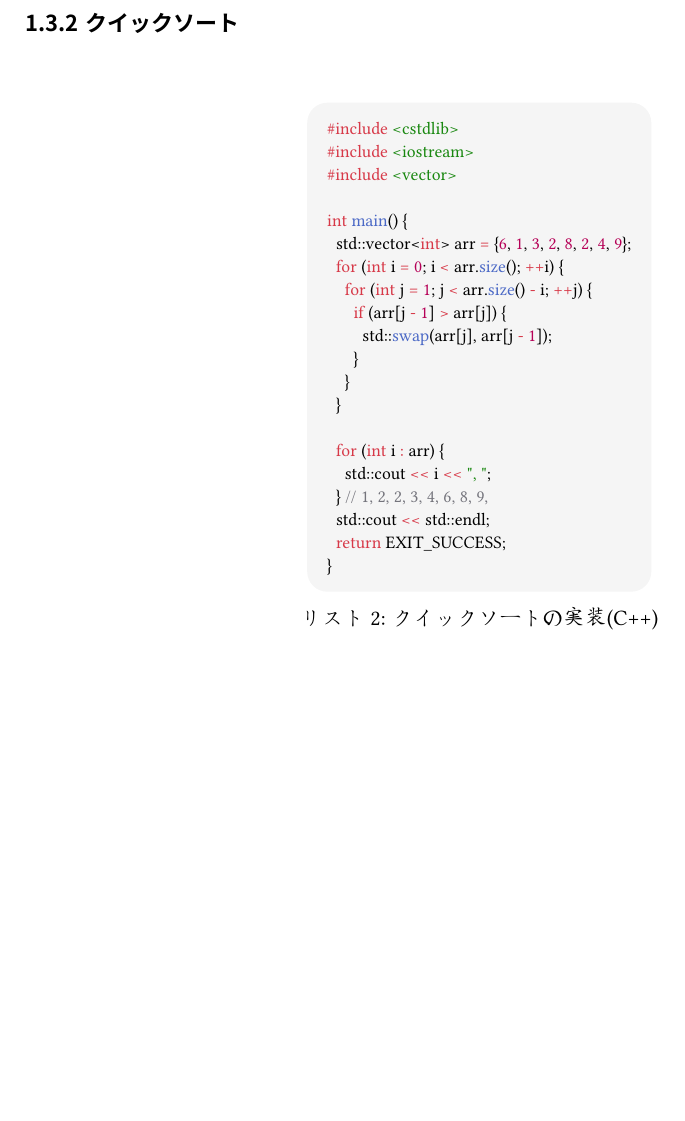
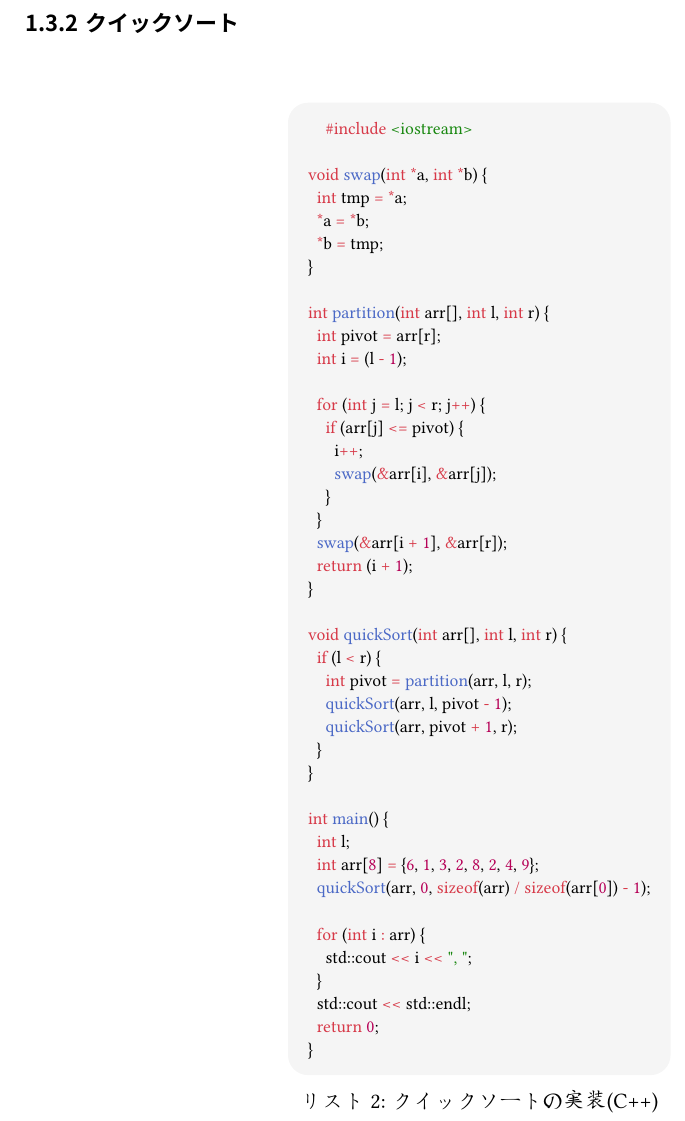
Before and after one commit to donabe8898/typst-slide, a Typst document (opc/Algorithm/01/main.typ): part of page 7 of 7, cut so that both start at the same text, the shorter picture padded with empty space. Compiled offline with Typst 0.15; a missing font is replaced by an installed copy or a similar font.

Commit message:
quicksort
Signed-off-by: donabe8898 <60559703+donabe8898@users.noreply.github.com>

````diff
--- a/opc/Algorithm/01/main.typ
+++ b/opc/Algorithm/01/main.typ
@@ -183,26 +183,57 @@ pointer
   #text()[
     #set align(center)
     ```cpp
-    #include <cstdlib>
     #include <iostream>
-    #include <vector>
 
-    int main() {
-      std::vector<int> arr = {6, 1, 3, 2, 8, 2, 4, 9};
-      for (int i = 0; i < arr.size(); ++i) {
-        for (int j = 1; j < arr.size() - i; ++j) {
-          if (arr[j - 1] > arr[j]) {
-            std::swap(arr[j], arr[j - 1]);
+void swap(int *a, int *b) {
+  int tmp = *a;
+  *a = *b;
+  *b = tmp;
 }
+
+int partition(int arr[], int l, int r) {
+  int pivot = arr[r];
+  int i = (l - 1);
+
+  for (int j = l; j < r; j++) {
+    if (arr[j] <= pivot) {
+      i++;
+      swap(&arr[i], &arr[j]);
+    }
+  }
+  swap(&arr[i + 1], &arr[r]);
+  return (i + 1);
+}
+
+void quickSort(int arr[], int l, int r) {
+  if (l < r) {
+    int pivot = partition(arr, l, r);
+    quickSort(arr, l, pivot - 1);
+    quickSort(arr, pivot + 1, r);
   }
 }
 
+int main() {
+  int l;
+  int arr[8] = {6, 1, 3, 2, 8, 2, 4, 9};
+  quickSort(arr, 0, sizeof(arr) / sizeof(arr[0]) - 1);
+
   for (int i : arr) {
     std::cout << i << ", ";
-      } // 1, 2, 2, 3, 4, 6, 8, 9,
+  }
   std::cout << std::endl;
-      return EXIT_SUCCESS;
+  return 0;
 }
     ```
   ]
 ]
+
+// TODO: 選択ソート, ヒープソート
+
+
+// TODO: 挿入ソート, シェルソート
+// TODO: マージソート
+
+// TODO: 線形サーチ
+// TODO: バイナリサーチ（二分探索）
+// TODO: bit全探索
````
Lines whose indentation alone changed are shown as unchanged.
